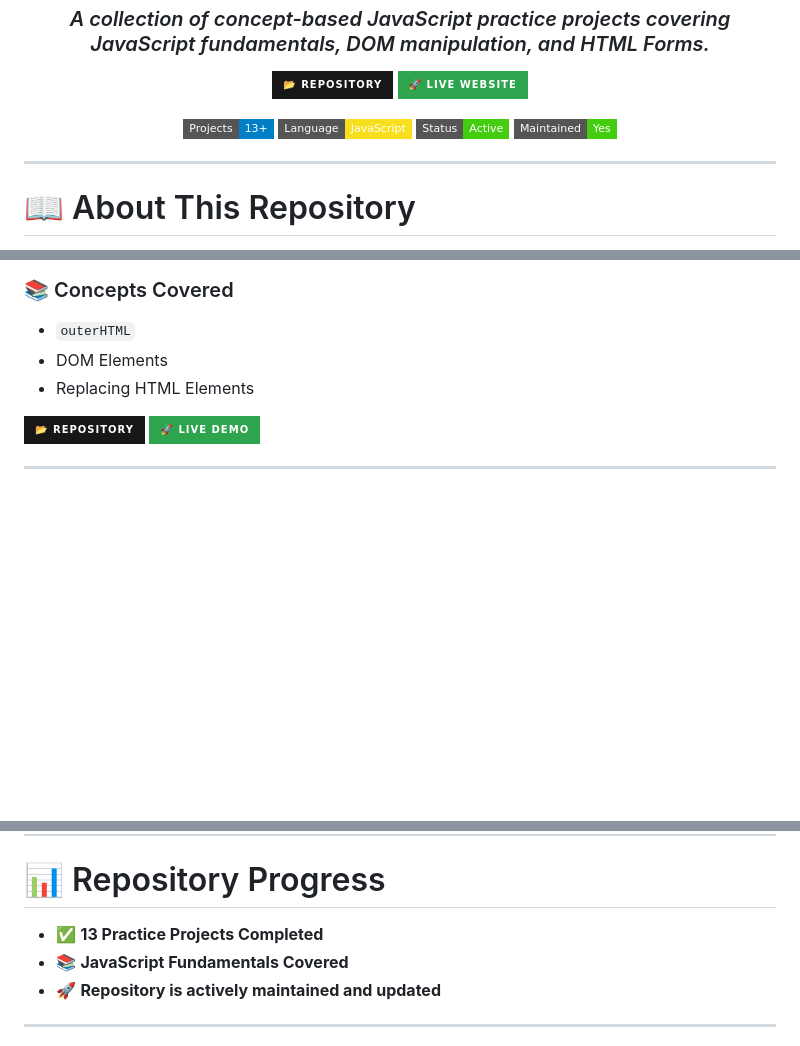
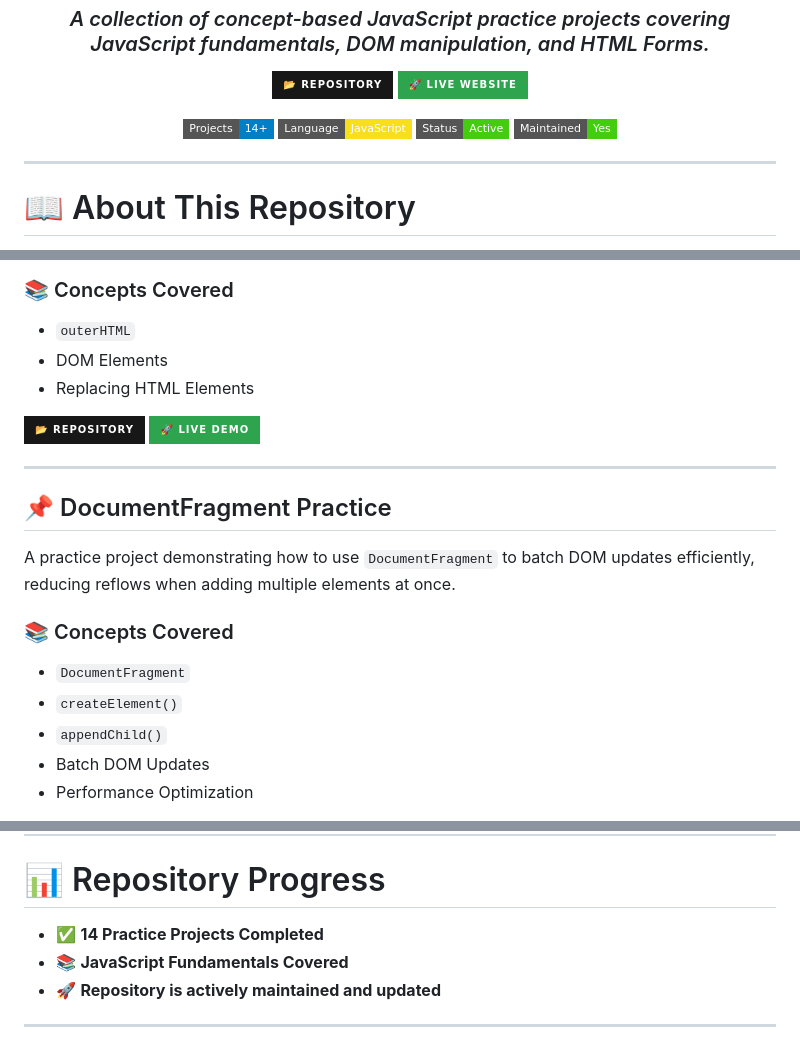
Before and after one commit to asmashahzadi764-alt/javascript-concepts-and-practice, a Markdown page: README.md, 3 parts joined by grey strips. GitHub-like rendering; badges without logos; blank space fills up the shorter version.

Commit message:
Update README with new project and DocumentFragment section
Updated project count and added DocumentFragment practice section.

```diff
--- a/README.md
+++ b/README.md
@@ -18,7 +18,7 @@
 
 <p>
 
-<img src="https://img.shields.io/badge/Projects-13+-blue?style=flat-square"/>
+<img src="https://img.shields.io/badge/Projects-14+-blue?style=flat-square"/>
 <img src="https://img.shields.io/badge/Language-JavaScript-F7DF1E?style=flat-square&logo=javascript&logoColor=black"/>
 <img src="https://img.shields.io/badge/Status-Active-success?style=flat-square"/>
 <img src="https://img.shields.io/badge/Maintained-Yes-brightgreen?style=flat-square"/>
@@ -330,3 +331,17 @@ A practice project demonstrating how to inspect and replace complete HTML elemen
 
 ---
 
+## 📌 DocumentFragment Practice
+
+A practice project demonstrating how to use `DocumentFragment` to batch DOM updates efficiently, reducing reflows when adding multiple elements at once.
+
+### 📚 Concepts Covered
+
+* `DocumentFragment`
+* `createElement()`
+* `appendChild()`
+* Batch DOM Updates
+* Performance Optimization
+
+<p>
+
@@ -470,7 +497,7 @@ Practice project demonstrating data type checking and conditional statements in
 
 # 📊 Repository Progress
 
-* ✅ **13 Practice Projects Completed**
+* ✅ **14 Practice Projects Completed**
 * 📚 **JavaScript Fundamentals Covered**
 * 🚀 **Repository is actively maintained and updated**
 
```
Also changed, not shown: other parts of README.md (+13 -0 lines).
